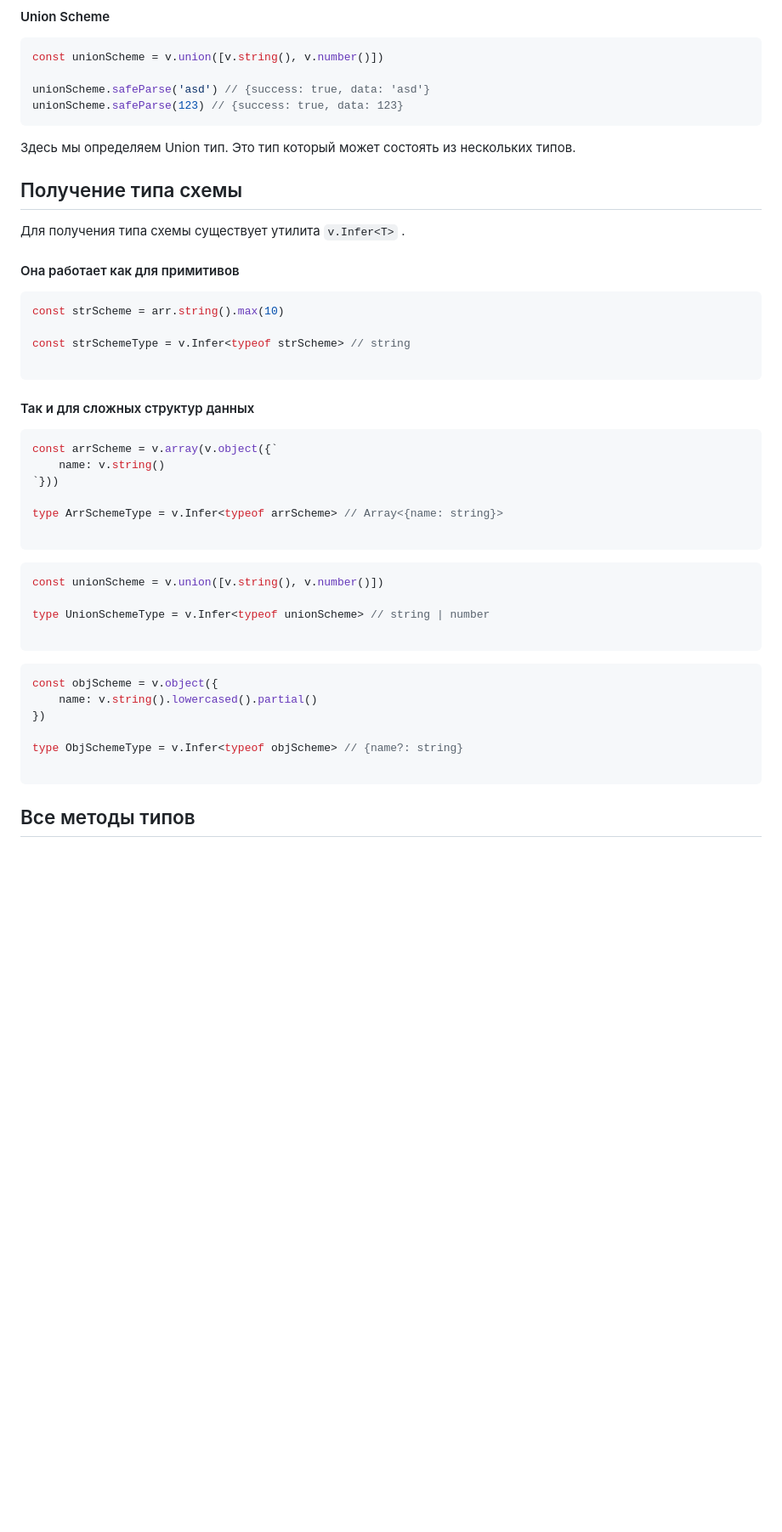
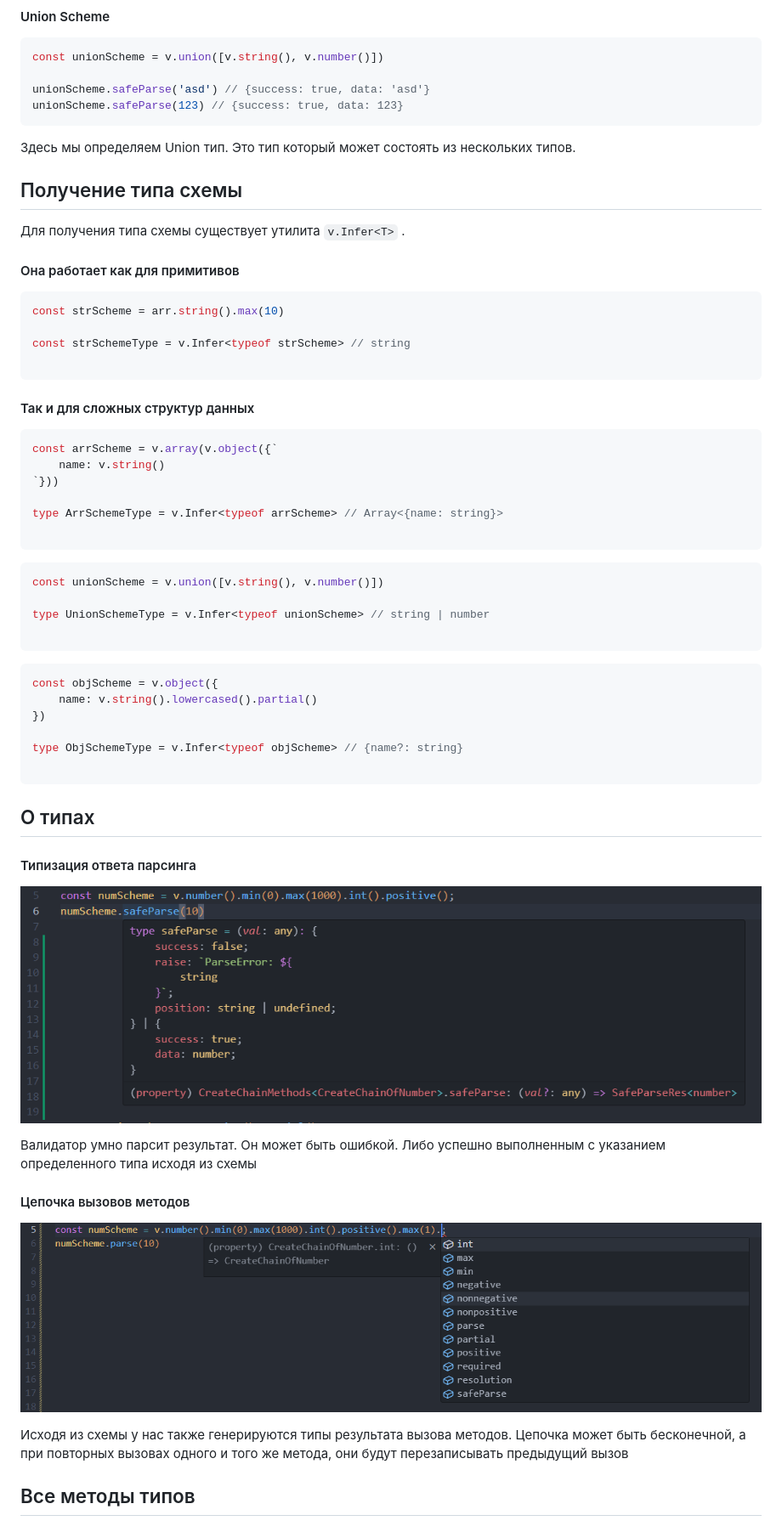
Before and after one commit to AkhmedDeveloper/ts-validator, a Markdown page: README.md, the part around the change. Shown: that part at 85% size. Drawn GitHub-style; pictures changed too: image/README/1738060910774.png (added), image/README/1738061052035.png (added); blank space fills up the shorter version.

Commit message:
A little change in documentation

````diff
--- a/README.md
+++ b/README.md
@@ -131,11 +131,9 @@ unionScheme.safeParse(123) // {success: true, data: 123}
 
 Здесь мы определяем Union тип. Это тип который может состоять из нескольких типов.
 
-
 ## Получение типа схемы
 
 Для получения типа схемы существует утилита `v.Infer<T>` .
-
 
 #### Она работает как для примитивов
 
@@ -145,7 +143,6 @@ const strScheme = arr.string().max(10)
 const strSchemeType = v.Infer<typeof strScheme> // string
 
 ```
-
 
 #### Так и для сложных структур данных
 
@@ -158,14 +155,12 @@ type ArrSchemeType = v.Infer<typeof arrScheme> // Array<{name: string}>
 
 ```
 
-
 ```typescript
 const unionScheme = v.union([v.string(), v.number()])
 
 type UnionSchemeType = v.Infer<typeof unionScheme> // string | number
 
 ```
-
 
 ```typescript
 const objScheme = v.object({
@@ -176,6 +171,22 @@ type ObjSchemeType = v.Infer<typeof objScheme> // {name?: string}
 
 ```
 
+
+
+## О типах
+
+#### Типизация ответа парсинга
+
+![1738060910774](image/README/1738060910774.png)
+
+Валидатор умно парсит результат. Он может быть ошибкой. Либо успешно выполненным с указанием определенного типа исходя из схемы
+
+
+#### Цепочка вызовов методов
+
+![1738061052035](image/README/1738061052035.png)
+
+Исходя из схемы у нас также генерируются типы результата вызова методов. Цепочка может быть бесконечной, а при повторных вызовах одного и того же метода, они будут перезаписывать предыдущий вызов
 
 ## Все методы типов
 
````
Also changed, not shown: 1 other file.
